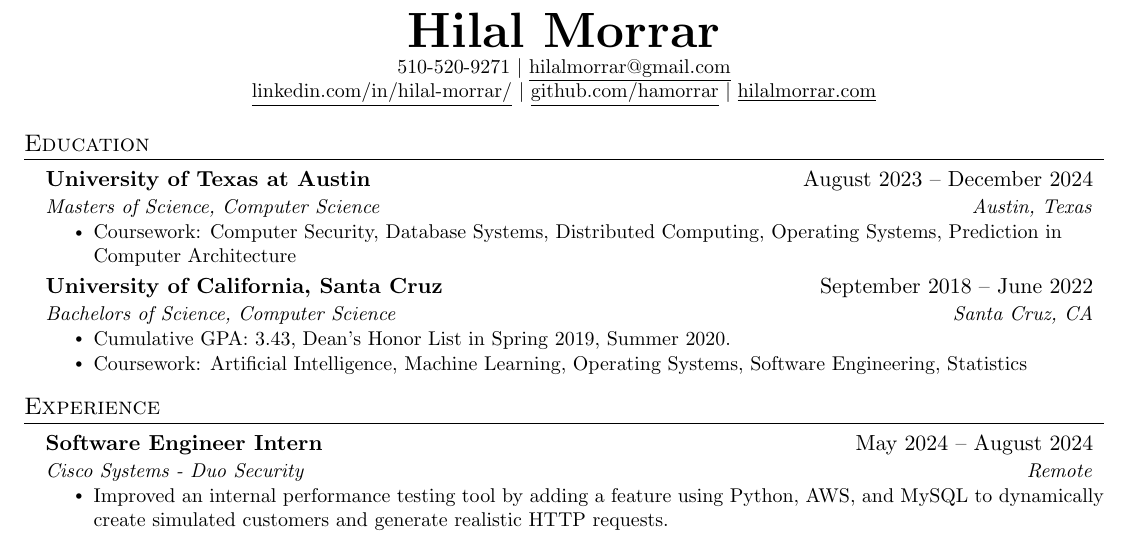
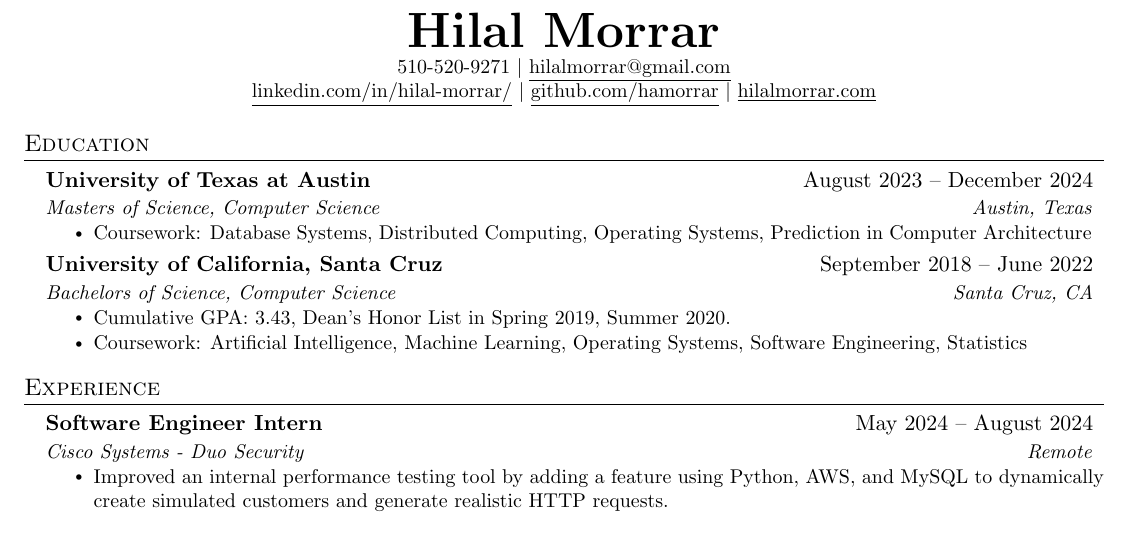
Before and after one commit to hamorrar/resume, a LaTeX CV (Hilal-Morrar-Resume.tex): part of the page, cut so that both start at the same text. Compiled offline with pdfLaTeX.

Commit message:
removed a class

```diff
--- a/Hilal-Morrar-Resume.tex
+++ b/Hilal-Morrar-Resume.tex
@@ -115,7 +115,7 @@
 
     \resumeSubheading{University of Texas at Austin}{August 2023 -- December 2024}{Masters of Science, Computer Science}{Austin, Texas}
       \resumeItemListStart
-        \resumeItem{Coursework: Computer Security, Database Systems, Distributed Computing, Operating Systems, Prediction in Computer Architecture}
+        \resumeItem{Coursework: Database Systems, Distributed Computing, Operating Systems, Prediction in Computer Architecture}
         % \resumeItem{Research Interest: Machine Learning and Systems}
     \resumeItemListEnd
 
```
Also changed, not shown: Hilal-Morrar-Resume.pdf.
